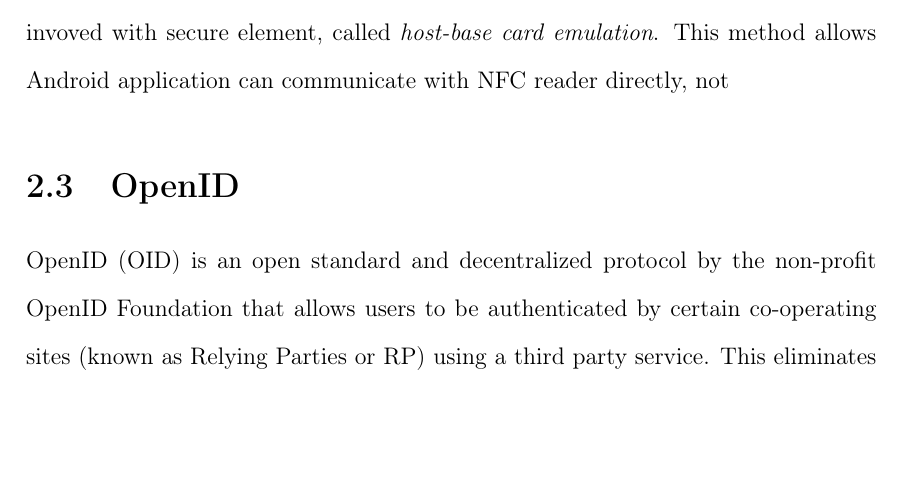
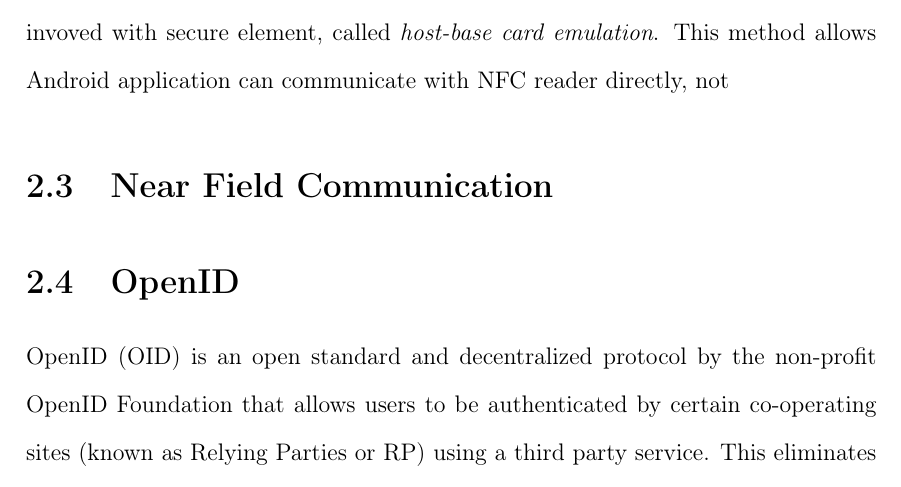
Before and after one commit to alon21034/Thesis, a LaTeX thesis (PDF/NFC_AUTH_SOLUTION.tex, which reads PDF/preliminaries.tex): part of page 11 of 25, cut so that both start at the same text, the shorter picture padded with empty space. Compiled offline with pdfLaTeX.

Commit message:
add NFC in preliminaries

```diff
--- a/PDF/preliminaries.tex
+++ b/PDF/preliminaries.tex
@@ -25,6 +25,12 @@
 Many Android devices which offer NFC functionality also support card emulation feature. In most cases, this feature is achieved by a seperate chip, called \emph{secure element}. The Android system is only provide an interface. Therefore, no Android application can involved in the transaction between secure element and the reader. After the transaction complete, an applications can query the secure element directly to get transaction status and notify users. This is why Tte original NFC card emulaiton functionality also called hardware card emulation.
 
 Because this mechanism needs an extra hardware in devices, most of Android application developers cannot take advantages of card emulation feature. To solve this, Android 4.4 provides an additional method of card emulation, which is not invoved with secure element, called \emph{host-base card emulation}. This method allows Android application can communicate with NFC reader directly, not
+
+\section{Near Field Communication}
+
+\begin{comment}
+should put the comparision with bluetooth
+\end{comment}
 
 \section{OpenID}
 
```
